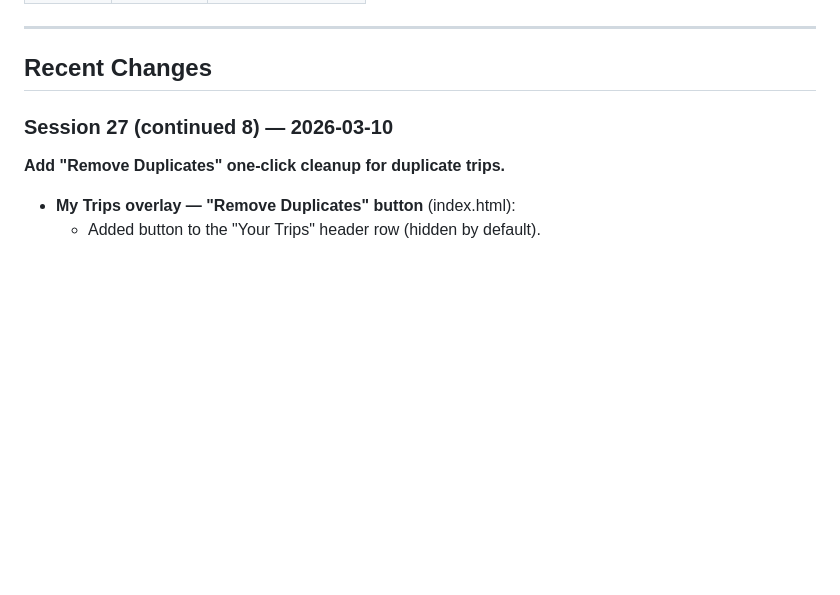
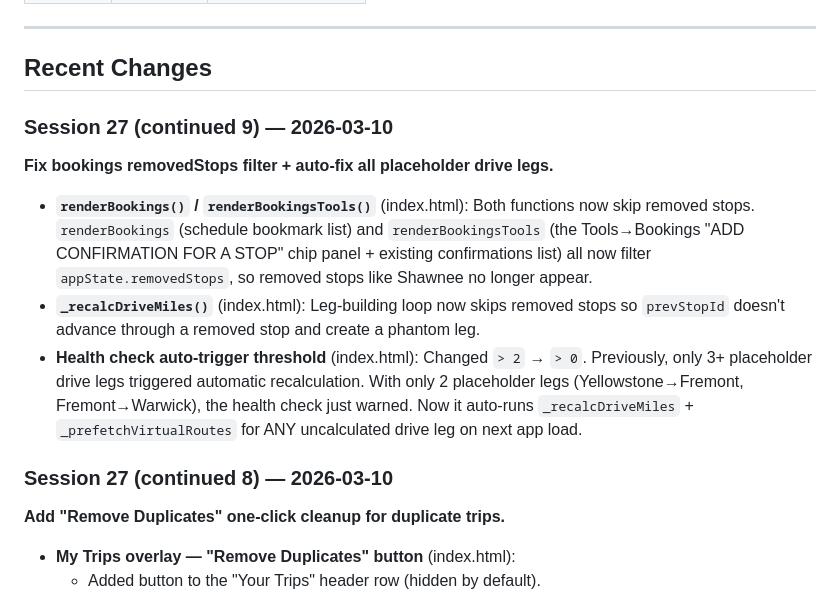
Before and after one commit to pmaass-12/tripgenie, a Markdown page: PROJECT_CONTEXT.md, the part around the change. Rendered like a GitHub page; blank space fills up the shorter version.

Commit message:
Fix bookings removedStops + auto-fix ALL placeholder drive legs
renderBookings and renderBookingsTools now filter appState.removedStops
so removed stops (Shawnee etc.) no longer appear in the booking lists
or the ADD CONFIRMATION chip panel.

_recalcDriveMiles leg-building loop now skips removed stops so
prevStopId doesn't advance through a removed stop, fixing the leg
pairing for return-home legs like Yellowstone→Fremont.

Health check auto-trigger threshold changed from >2 to >0: previously
only 3+ placeholder drive legs (200mi/4h) triggered automatic OSRM
recalculation. With just 2 placeholder legs the health check only
warned. Now it auto-runs _recalcDriveMiles + _prefetchVirtualRoutes
for any uncalculated leg on every app load until all are fixed.

Co-Authored-By: Claude Sonnet 4.6 <noreply@anthropic.com>

```diff
--- a/PROJECT_CONTEXT.md
+++ b/PROJECT_CONTEXT.md
@@ -70,6 +70,14 @@ tripgenie/
 ---
 
 ## Recent Changes
+
+### Session 27 (continued 9) — 2026-03-10
+
+**Fix bookings removedStops filter + auto-fix all placeholder drive legs.**
+
+- **`renderBookings()` / `renderBookingsTools()`** (index.html): Both functions now skip removed stops. `renderBookings` (schedule bookmark list) and `renderBookingsTools` (the Tools→Bookings "ADD CONFIRMATION FOR A STOP" chip panel + existing confirmations list) all now filter `appState.removedStops`, so removed stops like Shawnee no longer appear.
+- **`_recalcDriveMiles()`** (index.html): Leg-building loop now skips removed stops so `prevStopId` doesn't advance through a removed stop and create a phantom leg.
+- **Health check auto-trigger threshold** (index.html): Changed `> 2` → `> 0`. Previously, only 3+ placeholder drive legs triggered automatic recalculation. With only 2 placeholder legs (Yellowstone→Fremont, Fremont→Warwick), the health check just warned. Now it auto-runs `_recalcDriveMiles` + `_prefetchVirtualRoutes` for ANY uncalculated drive leg on next app load.
 
 ### Session 27 (continued 8) — 2026-03-10
 
```
